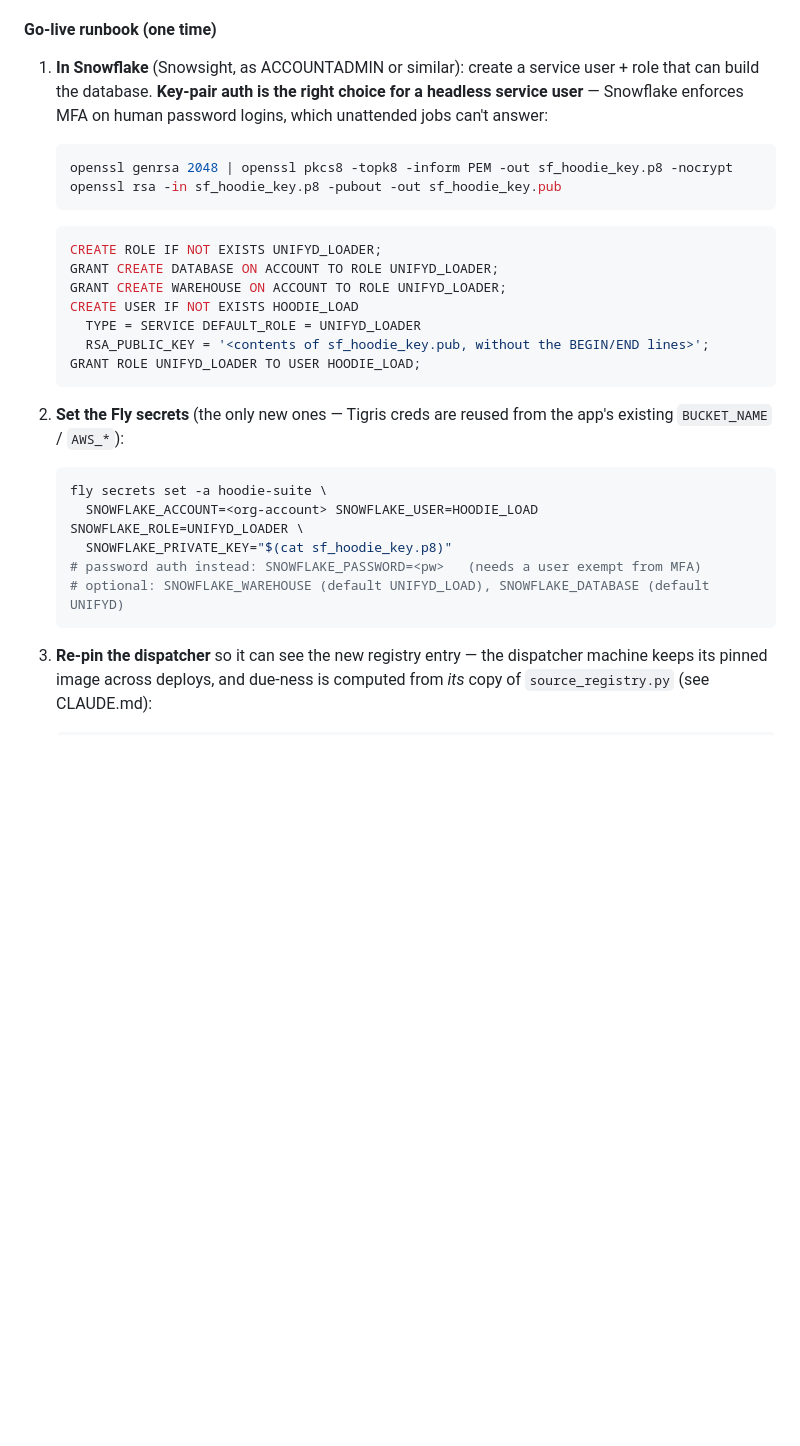
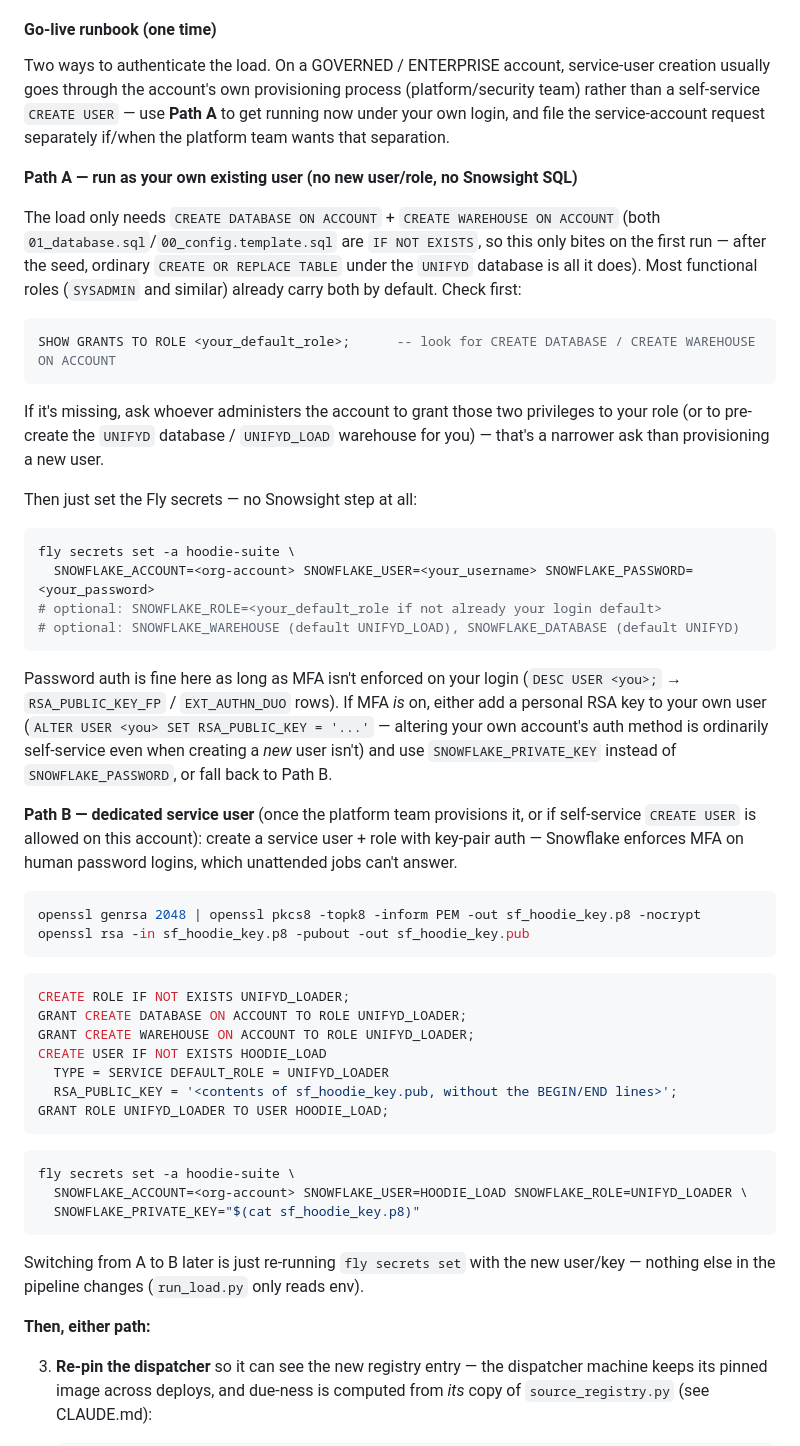
Before and after one commit to cfenness/hoodie-suite, a Markdown page: snowflake/README.md, the part around the change. Drawn GitHub-style; blank space fills up the shorter version.

Commit message:
docs(snowflake): add a self-service auth path for governed accounts
Enterprise Snowflake accounts often gate user creation behind their own provisioning
process, so the runbook shouldn't assume CREATE USER is self-service. Document running
the load as an existing user (just the two account-level privileges, no new identity)
as Path A, with the dedicated service user kept as Path B for once/if it's provisioned.

````diff
--- a/snowflake/README.md
+++ b/snowflake/README.md
@@ -153,35 +153,70 @@ How it reports, honestly:
 
 #### Go-live runbook (one time)
 
-1. **In Snowflake** (Snowsight, as ACCOUNTADMIN or similar): create a service user + role that can
-   build the database. **Key-pair auth is the right choice for a headless service user** — Snowflake
-   enforces MFA on human password logins, which unattended jobs can't answer:
+Two ways to authenticate the load. On a GOVERNED / ENTERPRISE account, service-user creation
+usually goes through the account's own provisioning process (platform/security team) rather than
+a self-service `CREATE USER` — use **Path A** to get running now under your own login, and file
+the service-account request separately if/when the platform team wants that separation.
 
-   ```bash
-   openssl genrsa 2048 | openssl pkcs8 -topk8 -inform PEM -out sf_hoodie_key.p8 -nocrypt
-   openssl rsa -in sf_hoodie_key.p8 -pubout -out sf_hoodie_key.pub
-   ```
+**Path A — run as your own existing user (no new user/role, no Snowsight SQL)**
 
-   ```sql
-   CREATE ROLE IF NOT EXISTS UNIFYD_LOADER;
-   GRANT CREATE DATABASE ON ACCOUNT TO ROLE UNIFYD_LOADER;
-   GRANT CREATE WAREHOUSE ON ACCOUNT TO ROLE UNIFYD_LOADER;
-   CREATE USER IF NOT EXISTS HOODIE_LOAD
-     TYPE = SERVICE DEFAULT_ROLE = UNIFYD_LOADER
-     RSA_PUBLIC_KEY = '<contents of sf_hoodie_key.pub, without the BEGIN/END lines>';
-   GRANT ROLE UNIFYD_LOADER TO USER HOODIE_LOAD;
-   ```
+The load only needs `CREATE DATABASE ON ACCOUNT` + `CREATE WAREHOUSE ON ACCOUNT` (both
+`01_database.sql`/`00_config.template.sql` are `IF NOT EXISTS`, so this only bites on the first
+run — after the seed, ordinary `CREATE OR REPLACE TABLE` under the `UNIFYD` database is all it
+does). Most functional roles (`SYSADMIN` and similar) already carry both by default. Check first:
 
-2. **Set the Fly secrets** (the only new ones — Tigris creds are reused from the app's existing
-   `BUCKET_NAME` / `AWS_*`):
+```sql
+SHOW GRANTS TO ROLE <your_default_role>;      -- look for CREATE DATABASE / CREATE WAREHOUSE ON ACCOUNT
+```
 
-   ```bash
-   fly secrets set -a hoodie-suite \
-     SNOWFLAKE_ACCOUNT=<org-account> SNOWFLAKE_USER=HOODIE_LOAD SNOWFLAKE_ROLE=UNIFYD_LOADER \
-     SNOWFLAKE_PRIVATE_KEY="$(cat sf_hoodie_key.p8)"
-   # password auth instead: SNOWFLAKE_PASSWORD=<pw>   (needs a user exempt from MFA)
-   # optional: SNOWFLAKE_WAREHOUSE (default UNIFYD_LOAD), SNOWFLAKE_DATABASE (default UNIFYD)
-   ```
+If it's missing, ask whoever administers the account to grant those two privileges to your role
+(or to pre-create the `UNIFYD` database / `UNIFYD_LOAD` warehouse for you) — that's a narrower ask
+than provisioning a new user.
+
+Then just set the Fly secrets — no Snowsight step at all:
+
+```bash
+fly secrets set -a hoodie-suite \
+  SNOWFLAKE_ACCOUNT=<org-account> SNOWFLAKE_USER=<your_username> SNOWFLAKE_PASSWORD=<your_password>
+# optional: SNOWFLAKE_ROLE=<your_default_role if not already your login default>
+# optional: SNOWFLAKE_WAREHOUSE (default UNIFYD_LOAD), SNOWFLAKE_DATABASE (default UNIFYD)
+```
+
+Password auth is fine here as long as MFA isn't enforced on your login (`DESC USER <you>;` →
+`RSA_PUBLIC_KEY_FP` / `EXT_AUTHN_DUO` rows). If MFA *is* on, either add a personal RSA key to your
+own user (`ALTER USER <you> SET RSA_PUBLIC_KEY = '...'` — altering your own account's auth method
+is ordinarily self-service even when creating a *new* user isn't) and use
+`SNOWFLAKE_PRIVATE_KEY` instead of `SNOWFLAKE_PASSWORD`, or fall back to Path B.
+
+**Path B — dedicated service user** (once the platform team provisions it, or if self-service
+`CREATE USER` is allowed on this account): create a service user + role with key-pair auth —
+Snowflake enforces MFA on human password logins, which unattended jobs can't answer.
+
+```bash
+openssl genrsa 2048 | openssl pkcs8 -topk8 -inform PEM -out sf_hoodie_key.p8 -nocrypt
+openssl rsa -in sf_hoodie_key.p8 -pubout -out sf_hoodie_key.pub
+```
+
+```sql
+CREATE ROLE IF NOT EXISTS UNIFYD_LOADER;
+GRANT CREATE DATABASE ON ACCOUNT TO ROLE UNIFYD_LOADER;
+GRANT CREATE WAREHOUSE ON ACCOUNT TO ROLE UNIFYD_LOADER;
+CREATE USER IF NOT EXISTS HOODIE_LOAD
+  TYPE = SERVICE DEFAULT_ROLE = UNIFYD_LOADER
+  RSA_PUBLIC_KEY = '<contents of sf_hoodie_key.pub, without the BEGIN/END lines>';
+GRANT ROLE UNIFYD_LOADER TO USER HOODIE_LOAD;
+```
+
+```bash
+fly secrets set -a hoodie-suite \
+  SNOWFLAKE_ACCOUNT=<org-account> SNOWFLAKE_USER=HOODIE_LOAD SNOWFLAKE_ROLE=UNIFYD_LOADER \
+  SNOWFLAKE_PRIVATE_KEY="$(cat sf_hoodie_key.p8)"
+```
+
+Switching from A to B later is just re-running `fly secrets set` with the new user/key — nothing
+else in the pipeline changes (`run_load.py` only reads env).
+
+**Then, either path:**
 
 3. **Re-pin the dispatcher** so it can see the new registry entry — the dispatcher machine keeps
    its pinned image across deploys, and due-ness is computed from *its* copy of
````
